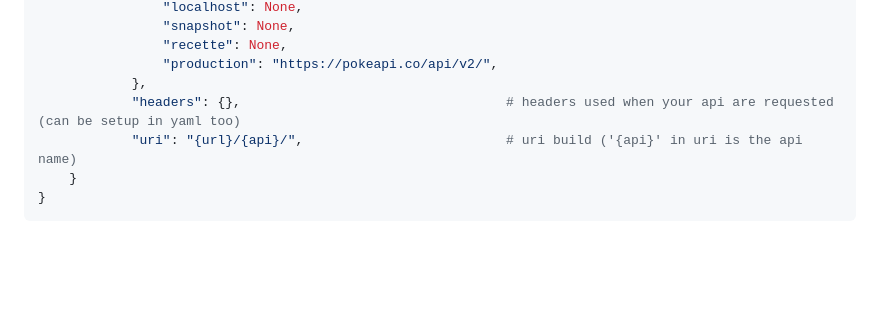
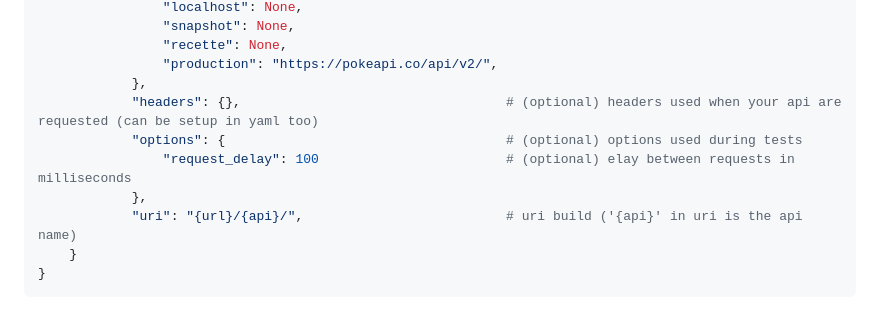
Before and after one commit to ASauvage/APISentinel, a Markdown page: README.md, the part around the change. Drawn GitHub-style; blank space fills up the shorter version.

Commit message:
[doc] update README

```diff
--- a/README.md
+++ b/README.md
@@ -159,7 +159,10 @@ SERVICE = {
                 "recette": None,
                 "production": "https://pokeapi.co/api/v2/",
             },
-            "headers": {},                                  # headers used when your api are requested (can be setup in yaml too)
+            "headers": {},                                  # (optional) headers used when your api are requested (can be setup in yaml too)
+            "options": {                                    # (optional) options used during tests
+                "request_delay": 100                        # (optional) elay between requests in milliseconds
+            },
             "uri": "{url}/{api}/",                          # uri build ('{api}' in uri is the api name)
     }
 }
```
